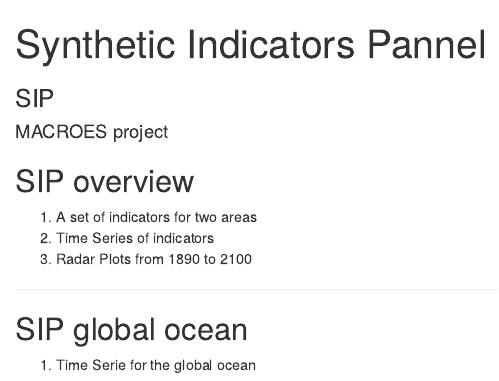
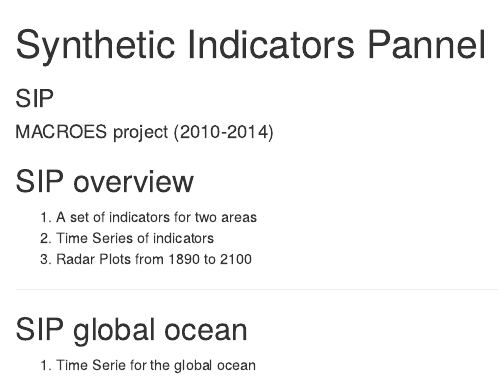
Before and after one commit to juldebar/slidify3, an R Markdown document (index.Rmd): the page in a window 1100 px wide, from its top. Rendered offline with R 4.5, knitr and Pandoc, with nearby package versions.

Commit message:
publishing deck

```diff
--- a/index.Rmd
+++ b/index.Rmd
@@ -1,7 +1,7 @@
 ---
 title       : Synthetic Indicators Pannel
 subtitle    : SIP
-author      : MACROES project
+author      : MACROES project (2010-2014)
 job         : IRD
 framework   : io2012        # {io2012, html5slides, shower, dzslides, ...}
 highlighter : highlight.js  # {highlight.js, prettify, highlight}
```
Also changed, not shown: index.html, index.md.
